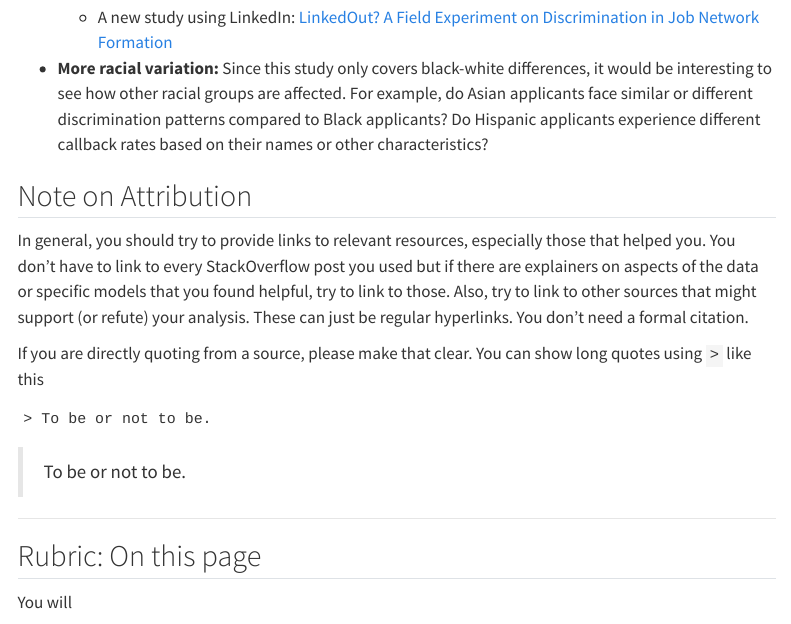
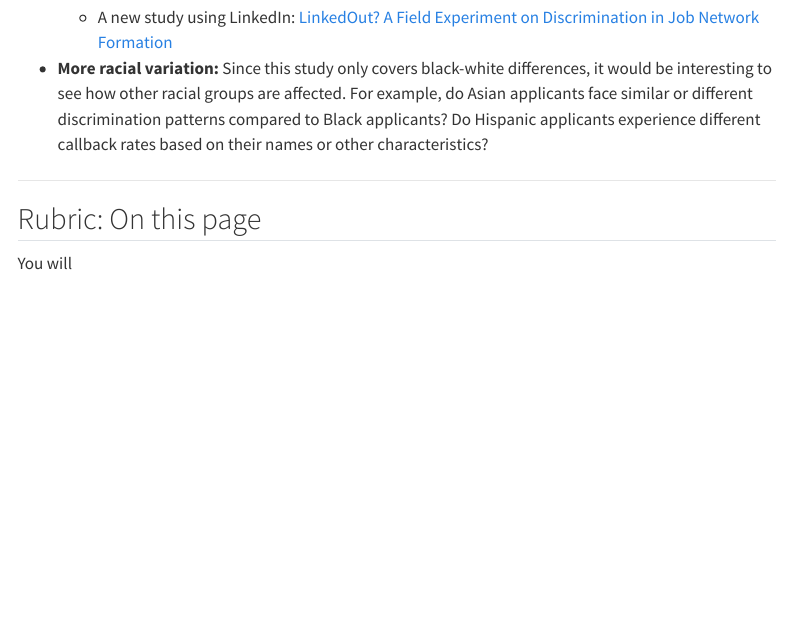
Before and after one commit to sussmanbu/ma4615-sp25-final-project-teamate, a Quarto document (analysis.qmd): the page in a window 1100 px wide, from 6210 px down. Rendered offline with R 4.5, knitr and Pandoc in place of Quarto, with nearby package versions; some code elsewhere in the file could not run offline; menus at the side of the page are left out.

Commit message:
Small Adjustment

````diff
--- a/analysis.qmd
+++ b/analysis.qmd
@@ -479,17 +479,6 @@ Pronoun usage carries a small penalty, and in the balanced sample the **Black
 
 - **More racial variation:** Since this study only covers black-white differences, it would be interesting to see how other racial groups are affected.  For example, do Asian applicants face similar or different discrimination patterns compared to Black applicants?  Do Hispanic applicants experience different callback rates based on their names or other characteristics?
 
-## Note on Attribution
-
-In general, you should try to provide links to relevant resources, especially those that helped you. You don't have to link to every StackOverflow post you used but if there are explainers on aspects of the data or specific models that you found helpful, try to link to those. Also, try to link to other sources that might support (or refute) your analysis. These can just be regular hyperlinks. You don't need a formal citation.
-
-If you are directly quoting from a source, please make that clear. You can show long quotes using `>` like this
-
-```
-> To be or not to be.
-```
-
-> To be or not to be.
 
 ------------------------------------------------------------------------
 
````
Also changed, not shown: data.qmd (+1 -1 lines), index.qmd (+4 -5 lines).
